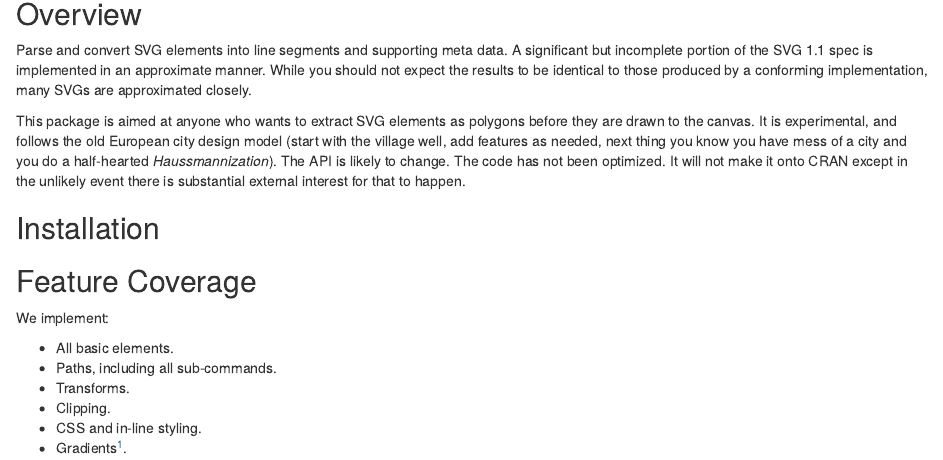
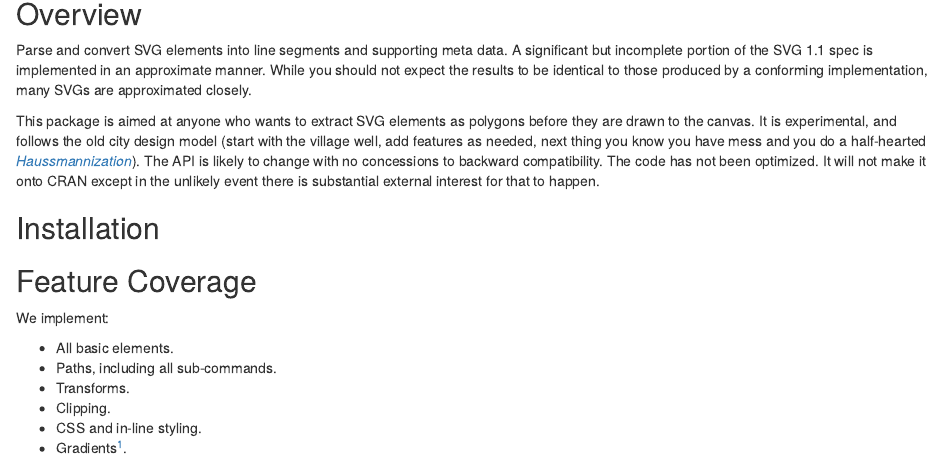
Before and after one commit to brodieG/svgchop, an R Markdown document (README.Rmd): the page in a window 1100 px wide, from 80 px down. Rendered offline with R 4.5, knitr and Pandoc, with nearby package versions.

Commit message:
readme wordsmithing

```diff
--- a/README.Rmd
+++ b/README.Rmd
@@ -24,11 +24,11 @@ closely.
 
 This package is aimed at anyone who wants to extract SVG elements as polygons
 before they are drawn to the canvas.  It is experimental, and follows the old
-European city design model (start with the village well, add features as needed,
-next thing you know you have mess of a city and you do a half-hearted
-_Haussmannization_).  The API is likely to change.  The code has not been
-optimized.  It will not make it onto CRAN except in the unlikely event there is
-substantial external interest for that to happen.
+city design model (start with the village well, add features as needed, next
+thing you know you have mess and you do a half-hearted [_Haussmannization_][2]).
+The API is likely to change with no concessions to backward compatibility.   The
+code has not been optimized.  It will not make it onto CRAN except in the
+unlikely event there is substantial external interest for that to happen.
 
 ## Installation
 
```
Also changed, not shown: README.Rmd (1 more changed lines).
